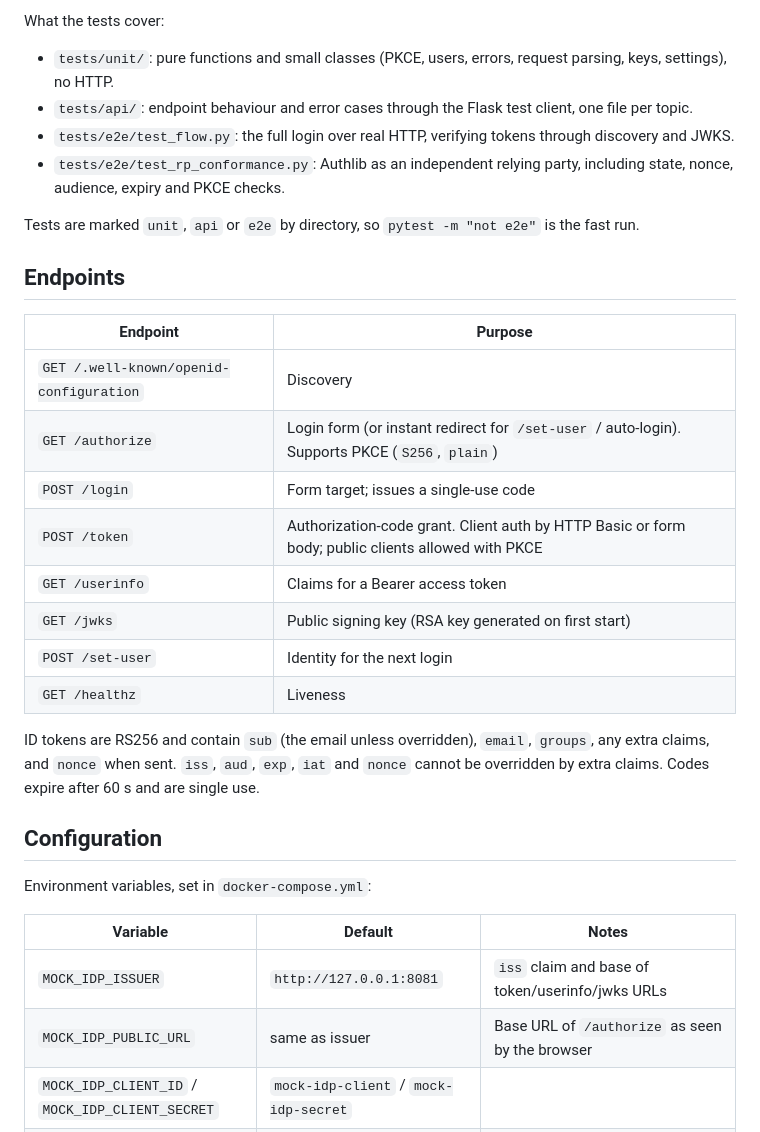
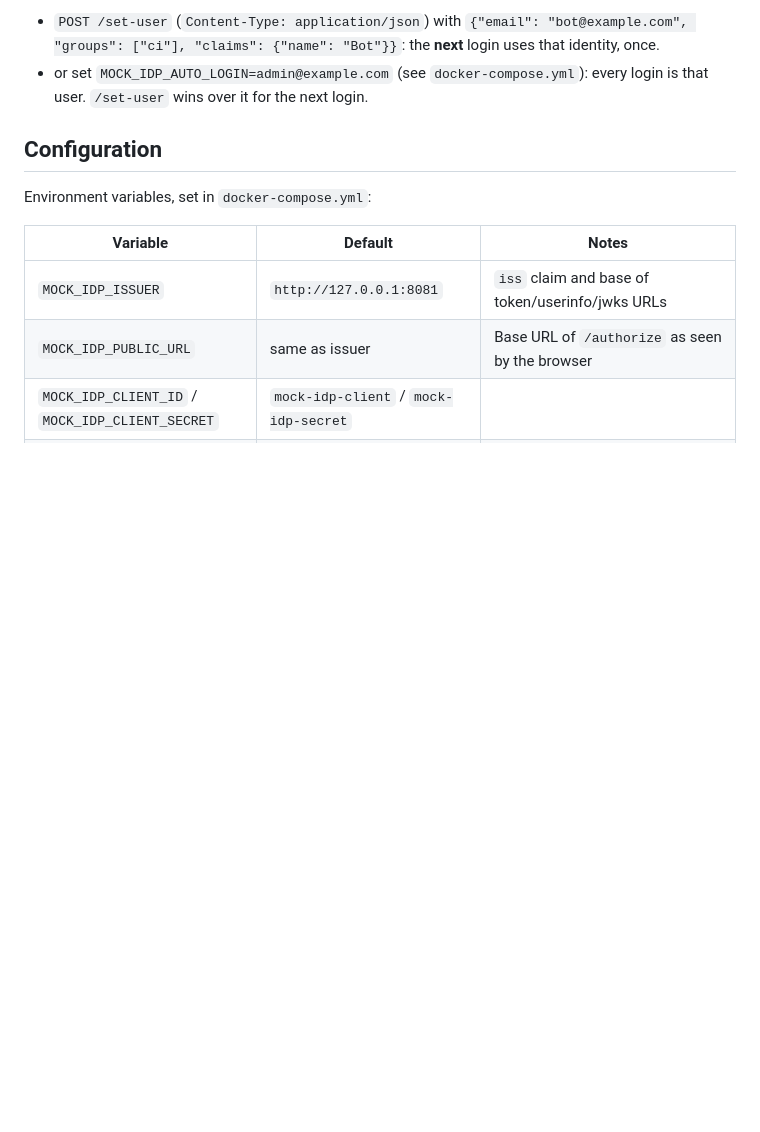
Before and after one commit to mallotore/mock-idp, a Markdown page: README.md, the part around one of its changes. GitHub-like rendering; blank space fills up the shorter version.

```diff
--- a/README.md
+++ b/README.md
@@ -74,28 +59,8 @@ Everything runs from the repo root and needs only Docker.
-What the tests cover:
-
-- `tests/unit/`: pure functions and small classes (PKCE, users, errors, request parsing, keys, settings), no HTTP.
-- `tests/api/`: endpoint behaviour and error cases through the Flask test client, one file per topic.
-- `tests/e2e/test_flow.py`: the full login over real HTTP, verifying tokens through discovery and JWKS.
-- `tests/e2e/test_rp_conformance.py`: Authlib as an independent relying party, including state, nonce, audience, expiry and PKCE checks.
-
-Tests are marked `unit`, `api` or `e2e` by directory, so `pytest -m "not e2e"` is the fast run.
-
-## Endpoints
-
-| Endpoint | Purpose |
-|---|---|
-| `GET /.well-known/openid-configuration` | Discovery |
-| `GET /authorize` | Login form (or instant redirect for `/set-user` / auto-login). Supports PKCE (`S256`, `plain`) |
-| `POST /login` | Form target; issues a single-use code |
-| `POST /token` | Authorization-code grant. Client auth by HTTP Basic or form body; public clients allowed with PKCE |
-| `GET /userinfo` | Claims for a Bearer access token |
-| `GET /jwks` | Public signing key (RSA key generated on first start) |
-| `POST /set-user` | Identity for the next login |
-| `GET /healthz` | Liveness |
-
-ID tokens are RS256 and contain `sub` (the email unless overridden), `email`, `groups`, any extra claims,
-and `nonce` when sent. `iss`, `aud`, `exp`, `iat` and `nonce` cannot be overridden by extra claims.
-Codes expire after 60 s and are single use.
+- `POST /set-user` (`Content-Type: application/json`) with
+  `{"email": "bot@example.com", "groups": ["ci"], "claims": {"name": "Bot"}}`: the **next** login uses that
+  identity, once.
+- or set `MOCK_IDP_AUTO_LOGIN=admin@example.com` (see `docker-compose.yml`): every login is that user.
+  `/set-user` wins over it for the next login.
 
 ## Configuration
 
```
Also changed, not shown: other parts of README.md (+77 -34 lines).
